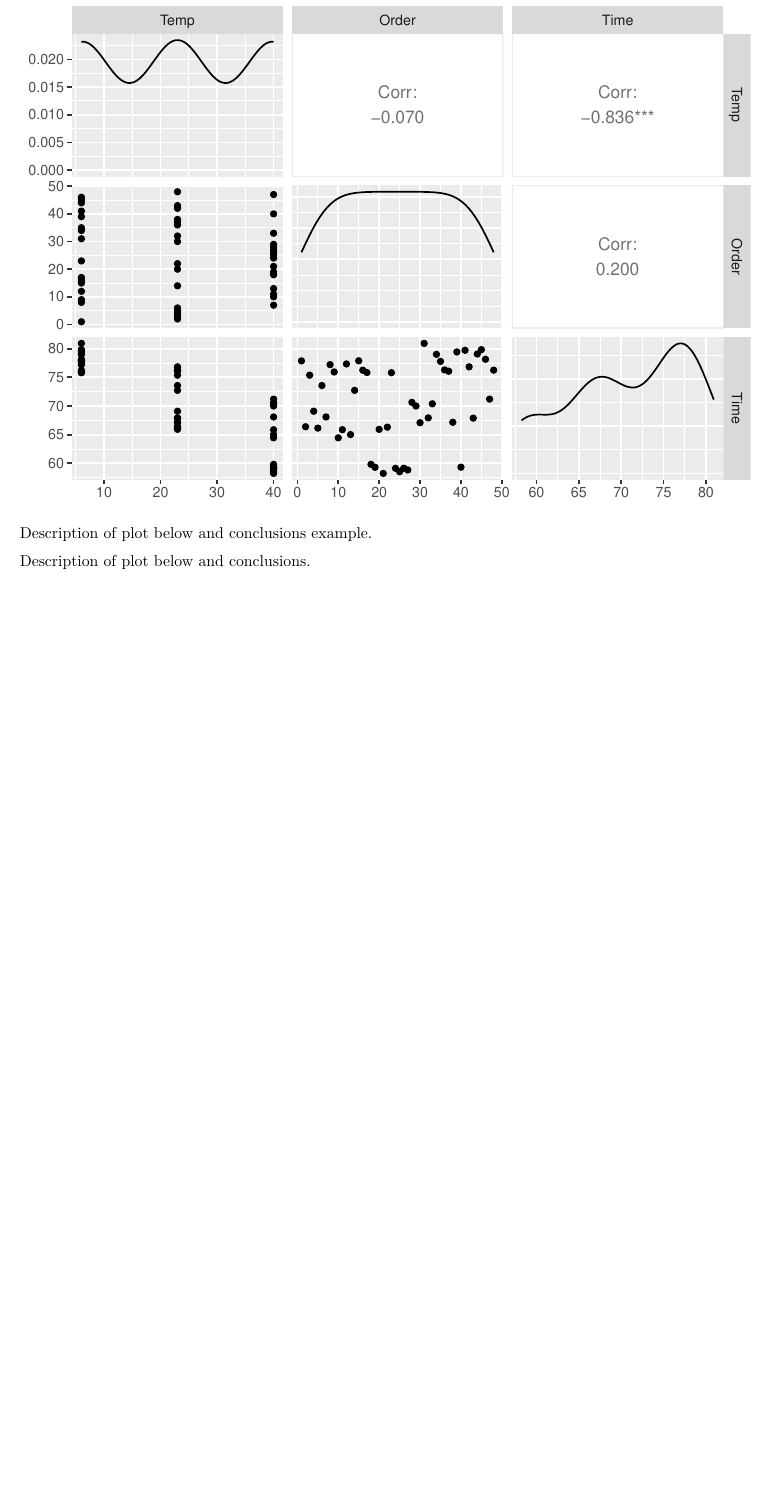
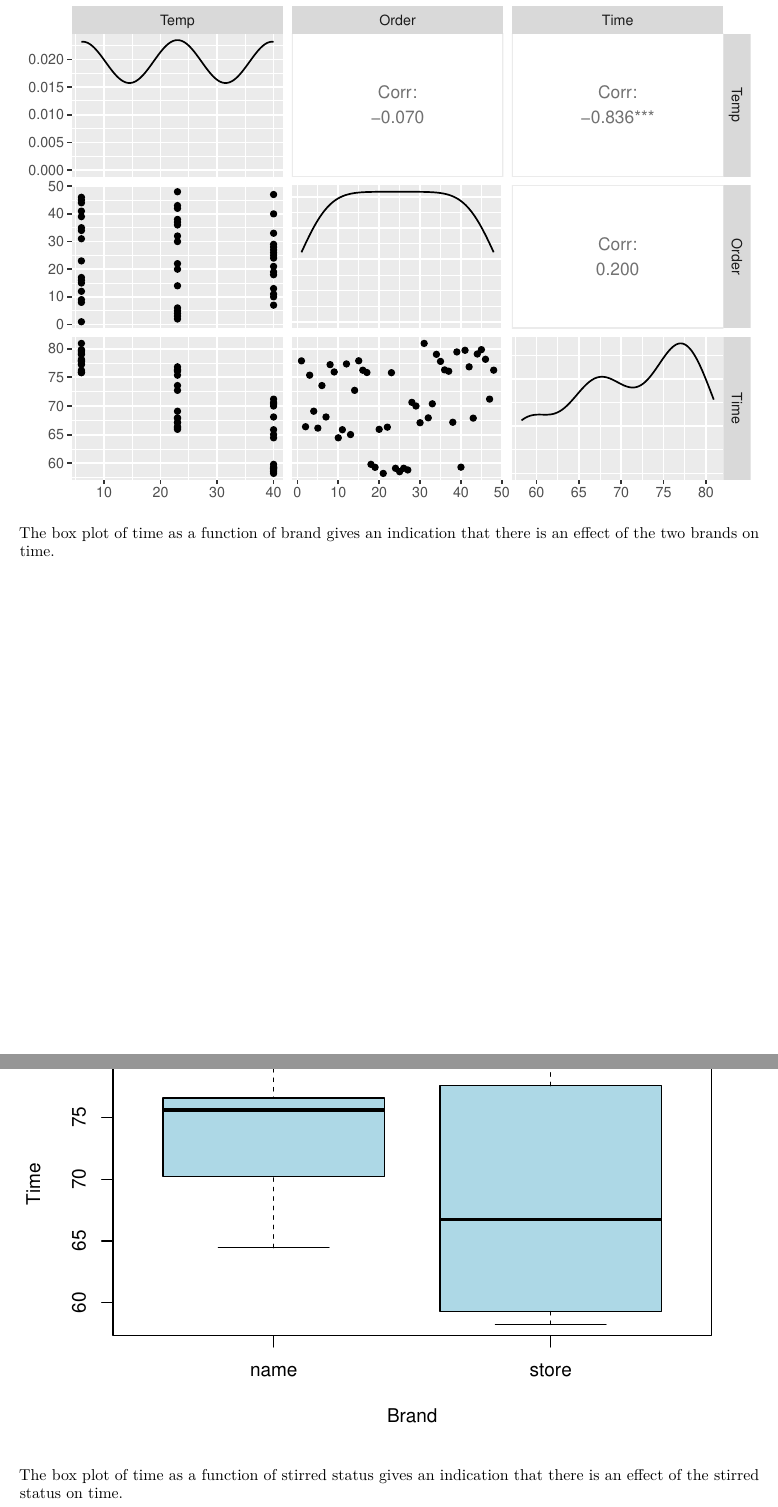
Before and after one commit to dkorver/st518_project, an R Markdown document (ST 518 Project.Rmd): part of page 3 of 3 before the commit and two parts of pages 3 and 4 of 6 after it, the two joined at a grey line, cut so that both start at the same text, the shorter picture padded with empty space. Rendered offline with R 4.5, knitr and Pandoc, then LaTeX, with nearby package versions.

Commit message:
Update ST 518 Project.Rmd
Box plots added

````diff
--- a/ST 518 Project.Rmd
+++ b/ST 518 Project.Rmd
@@ -53,7 +53,12 @@ corr_data <- data %>%
 ggpairs(corr_data)
 ```
 
-Description of plot below and conclusions example.
+The box plot of time as a function of brand gives an indication that there is an effect of the two brands on time.
 
-```{r plot1}
+```{r Box plot- time as a function of brand}
+boxplot(data$Time~data$Brand, col="light blue", xlab="Brand", ylab="Time")
+```
 
+The box plot of time as a function of stirred status gives an indication that there is an effect of the stirred status on time.
+
+```{r Box plot- time as a function of stirred status }
@@ -61,4 +73,3 @@ Description of plot below and conclusions example.
 
 Description of plot below and conclusions.
 
-```{r plot2}
````
Also changed, not shown: ST 518 Project.Rmd (15 more changed lines).
